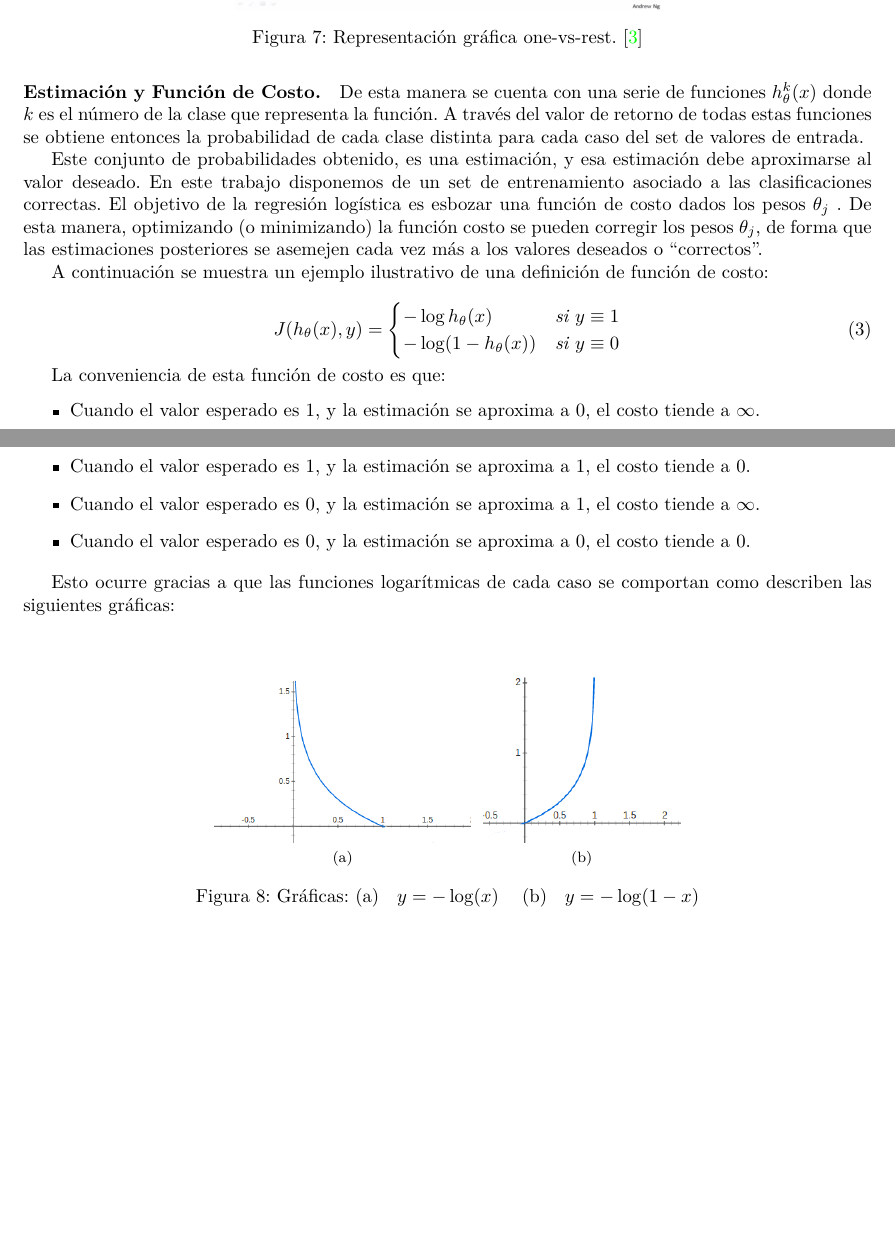
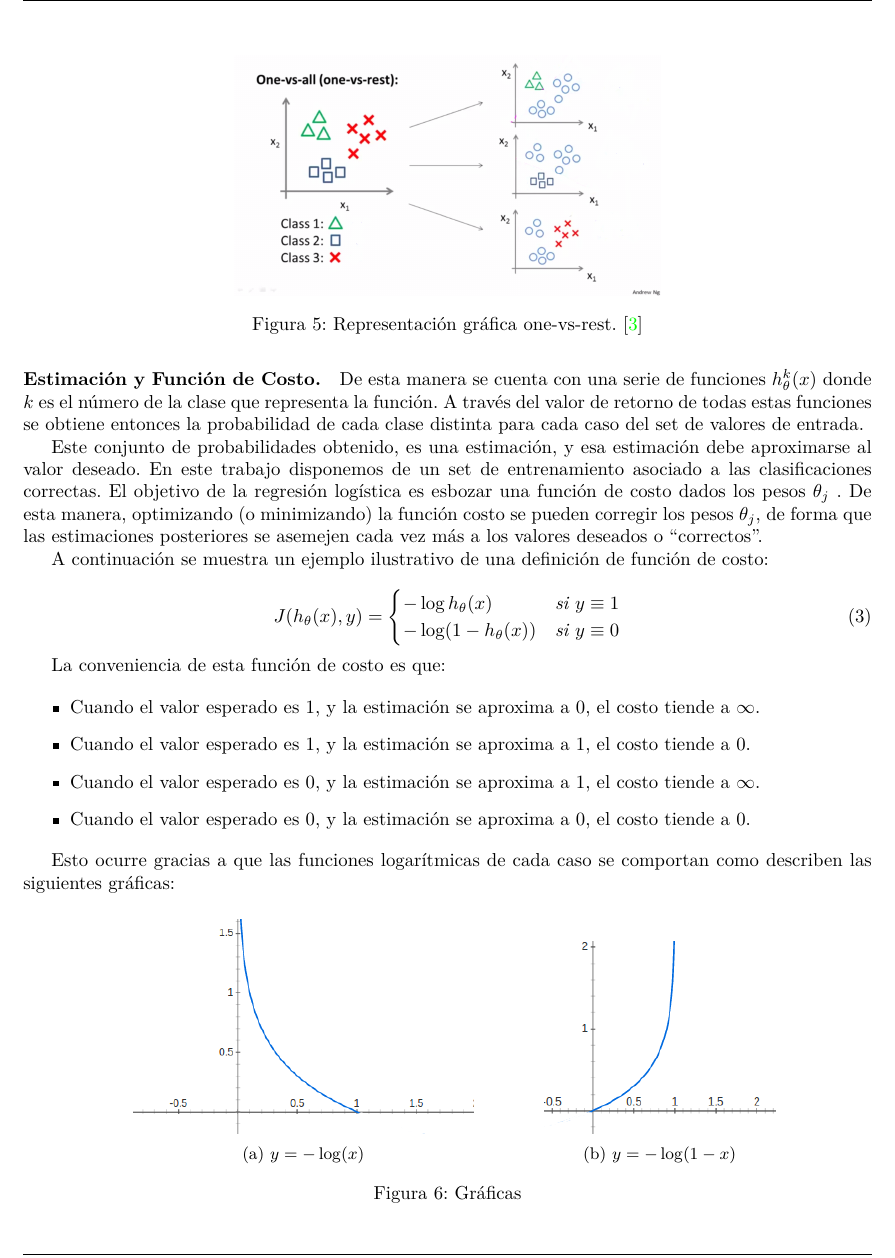
Before and after one commit to Arkenan/tp-datos, a LaTeX document (diseño/informe.tex, which reads diseño/partes/algorithms.tex): two parts of pages 8 and 9 of 14 before the commit and part of page 8 of 14 after it, the two joined at a grey line, cut so that both start at the same text, the shorter picture padded with empty space. Compiled offline with pdfLaTeX.

Commit message:
Arregladas las figuras.

```diff
--- a/diseño/informe.tex
+++ b/diseño/informe.tex
@@ -17,8 +17,8 @@
 \usepackage{float}
 \usepackage{booktabs}
 \usepackage{mathtools}
-\usepackage{blindtext, subfig}
-
+\usepackage{subcaption}
+\usepackage{blindtext}
 \definecolor{lightgray}{rgb}{0.95,0.95,0.95}
 
 \lstloadlanguages{Haskell}
--- a/diseño/partes/algorithms.tex
+++ b/diseño/partes/algorithms.tex
@@ -68,14 +68,20 @@ Esto ocurre gracias a que las funciones logarítmicas de cada caso se comportan
 
 \begin{figure}[H]
 \centering
-\subfloat[][]{
-   \includegraphics[width=48mm]{minusLogX}
- }
-\subfloat[][]{
-   \includegraphics[width=37mm]{minusLog1minusX}
- }
- \caption{Gráficas:  (a)  \hspace{0.1cm} $y = - \log (x)$  \hspace{0.2cm} (b) \hspace{0.1cm} $y = - \log (1-x)$}
- \label{fig:logCurves}
+\begin{subfigure}{.5\textwidth}
+  \centering
+  \includegraphics[width=.8\linewidth]{minusLogX}
+  \caption{$y = - \log (x)$}
+  \label{fig:minusLogX}
+\end{subfigure}%
+\begin{subfigure}{.34\textwidth}
+  \centering
+  \includegraphics[width=.8\linewidth]{minusLog1minusX}
+  \caption{$y = - \log (1-x)$}
+  \label{fig:minusLog1minusX}
+\end{subfigure}
+\caption{Gráficas}
+\label{fig:minusLog}
 \end{figure}
 
 Análogamente, se pueden definir funciones de costo de forma contínua, obteniendo comportamientos similares. En el caso particular de la clase LogisticRegression implementada en el paquete de python \textit{sklearn}, una función de costo utilizada es la siguiente:
```
Also changed, not shown: 1 other file.
